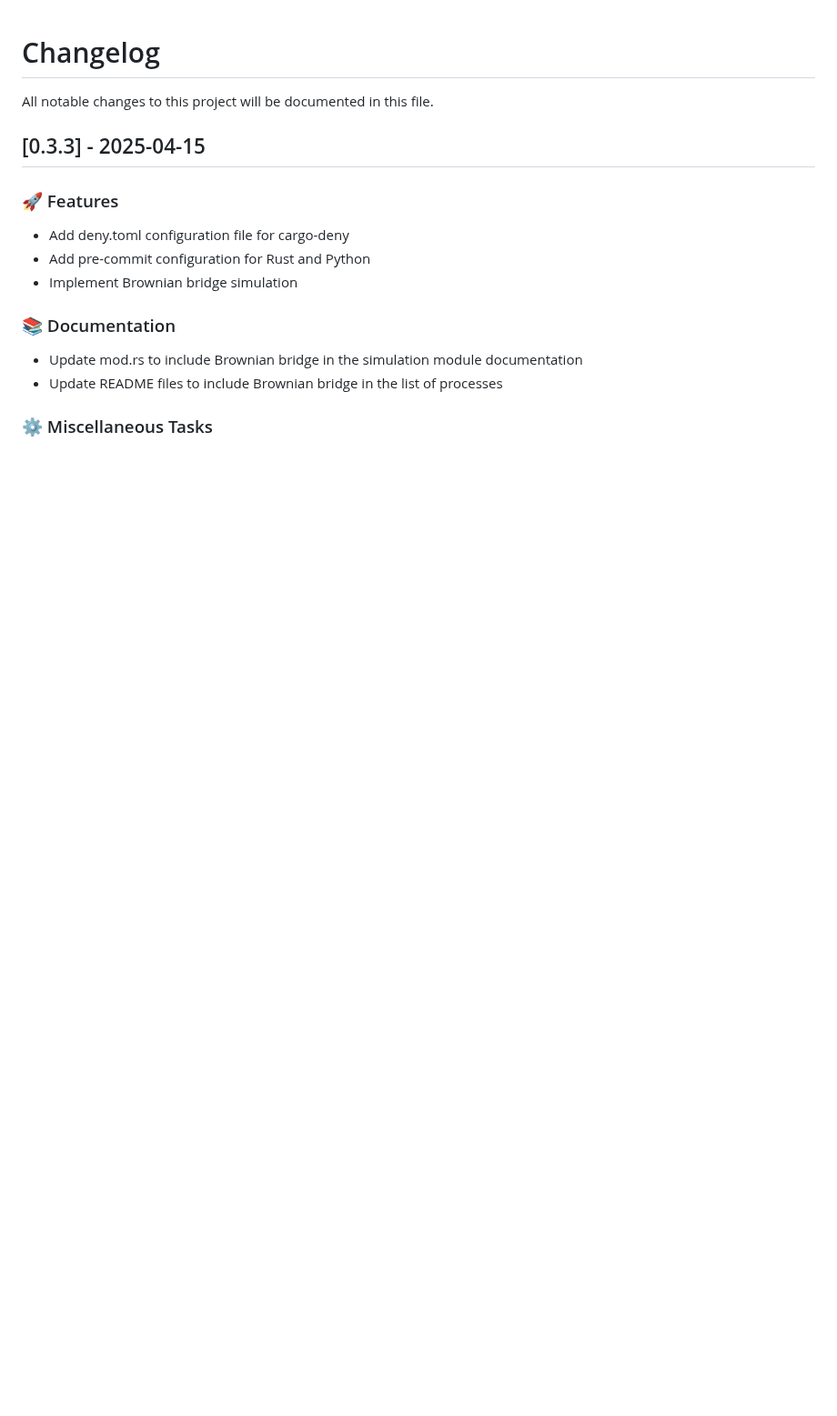
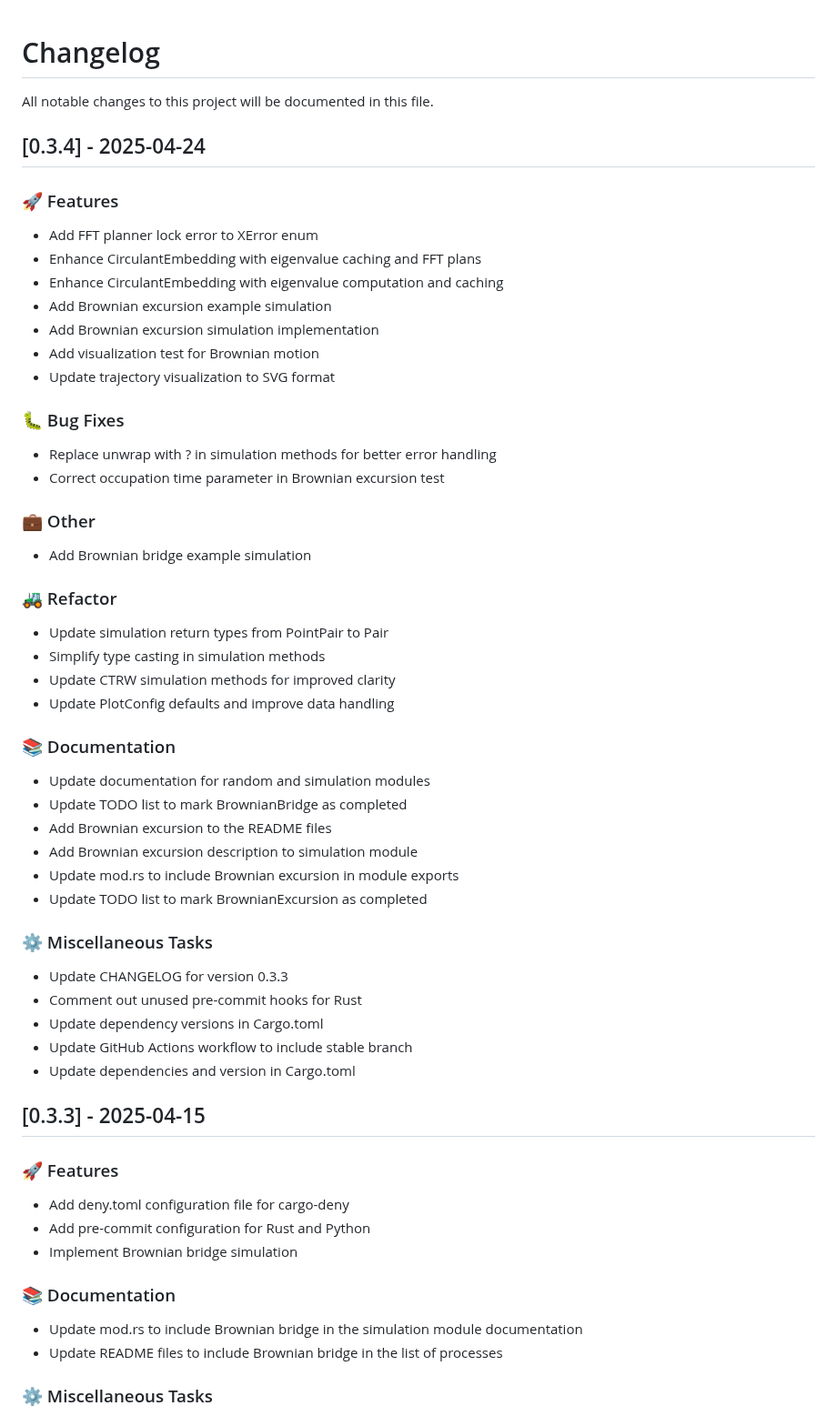
Before and after one commit to tangxiangong/diffusionx, a Markdown page: CHANGELOG.md, the part around the change. Shown at 91% size. GitHub-like rendering; blank space fills up the shorter version.

Commit message:
chore: update CHANGELOG for version 0.3.4
- Document new features including FFT planner lock error, enhanced CirculantEmbedding, and Brownian excursion simulations.
- Fix bugs by replacing unwrap with ? for better error handling and correcting occupation time parameter.
- Refactor simulation return types and improve data handling in PlotConfig.
- Update documentation and mark tasks as completed in the TODO list.

```diff
--- a/CHANGELOG.md
+++ b/CHANGELOG.md
@@ -1,6 +1,51 @@
 # Changelog
 
 All notable changes to this project will be documented in this file.
+
+## [0.3.4] - 2025-04-24
+
+### 🚀 Features
+
+- Add FFT planner lock error to XError enum
+- Enhance CirculantEmbedding with eigenvalue caching and FFT plans
+- Enhance CirculantEmbedding with eigenvalue computation and caching
+- Add Brownian excursion example simulation
+- Add Brownian excursion simulation implementation
+- Add visualization test for Brownian motion
+- Update trajectory visualization to SVG format
+
+### 🐛 Bug Fixes
+
+- Replace unwrap with ? in simulation methods for better error handling
+- Correct occupation time parameter in Brownian excursion test
+
+### 💼 Other
+
+- Add Brownian bridge example simulation
+
+### 🚜 Refactor
+
+- Update simulation return types from PointPair to Pair
+- Simplify type casting in simulation methods
+- Update CTRW simulation methods for improved clarity
+- Update PlotConfig defaults and improve data handling
+
+### 📚 Documentation
+
+- Update documentation for random and simulation modules
+- Update TODO list to mark BrownianBridge as completed
+- Add Brownian excursion to the README files
+- Add Brownian excursion description to simulation module
+- Update mod.rs to include Brownian excursion in module exports
+- Update TODO list to mark BrownianExcursion as completed
+
+### ⚙️ Miscellaneous Tasks
+
+- Update CHANGELOG for version 0.3.3
+- Comment out unused pre-commit hooks for Rust
+- Update dependency versions in Cargo.toml
+- Update GitHub Actions workflow to include stable branch
+- Update dependencies and version in Cargo.toml
 
 ## [0.3.3] - 2025-04-15
 
```
